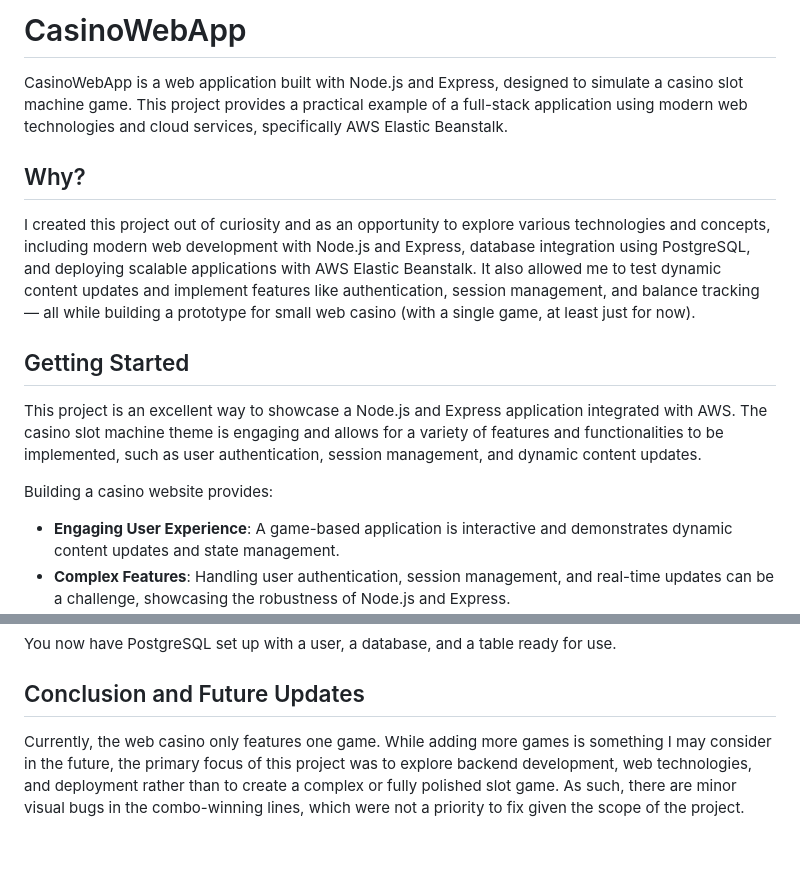
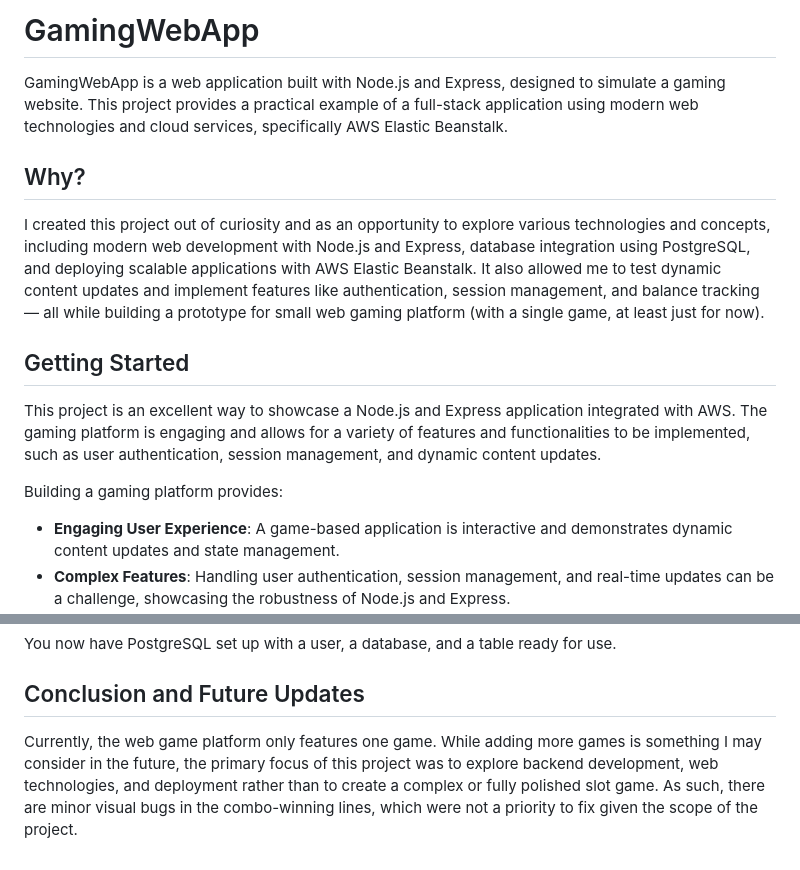
Before and after one commit to guilhermedcampos/gaming-website, a Markdown page: README.md, 2 parts joined by grey strips. Drawn GitHub-style.

```diff
--- a/README.md
+++ b/README.md
@@ -1,16 +1,16 @@
-# CasinoWebApp
+# GamingWebApp
 
-CasinoWebApp is a web application built with Node.js and Express, designed to simulate a casino slot machine game. This project provides a practical example of a full-stack application using modern web technologies and cloud services, specifically AWS Elastic Beanstalk.
+GamingWebApp is a web application built with Node.js and Express, designed to simulate a gaming website. This project provides a practical example of a full-stack application using modern web technologies and cloud services, specifically AWS Elastic Beanstalk.
 
 ## Why?
 
-I created this project out of curiosity and as an opportunity to explore various technologies and concepts, including modern web development with Node.js and Express, database integration using PostgreSQL, and deploying scalable applications with AWS Elastic Beanstalk. It also allowed me to test dynamic content updates and implement features like authentication, session management, and balance tracking — all while building a prototype for small web casino (with a single game, at least just for now).
+I created this project out of curiosity and as an opportunity to explore various technologies and concepts, including modern web development with Node.js and Express, database integration using PostgreSQL, and deploying scalable applications with AWS Elastic Beanstalk. It also allowed me to test dynamic content updates and implement features like authentication, session management, and balance tracking — all while building a prototype for small web gaming platform (with a single game, at least just for now).
 
 ## Getting Started
 
-This project is an excellent way to showcase a Node.js and Express application integrated with AWS. The casino slot machine theme is engaging and allows for a variety of features and functionalities to be implemented, such as user authentication, session management, and dynamic content updates.
+This project is an excellent way to showcase a Node.js and Express application integrated with AWS. The gaming platform is engaging and allows for a variety of features and functionalities to be implemented, such as user authentication, session management, and dynamic content updates.
 
-Building a casino website provides:
+Building a gaming platform provides:
 - **Engaging User Experience**: A game-based application is interactive and demonstrates dynamic content updates and state management.
 - **Complex Features**: Handling user authentication, session management, and real-time updates can be a challenge, showcasing the robustness of Node.js and Express.
 - **Real-World Use Case**: Simulates a real-world application where users interact with the system, make transactions, and receive feedback, making it a comprehensive example of web application development.
@@ -135,4 +135,4 @@ You now have PostgreSQL set up with a user, a database, and a table ready for us
 
 ## Conclusion and Future Updates
 
-Currently, the web casino only features one game. While adding more games is something I may consider in the future, the primary focus of this project was to explore backend development, web technologies, and deployment rather than to create a complex or fully polished slot game. As such, there are minor visual bugs in the combo-winning lines, which were not a priority to fix given the scope of the project.
+Currently, the web game platform only features one game. While adding more games is something I may consider in the future, the primary focus of this project was to explore backend development, web technologies, and deployment rather than to create a complex or fully polished slot game. As such, there are minor visual bugs in the combo-winning lines, which were not a priority to fix given the scope of the project.
```
